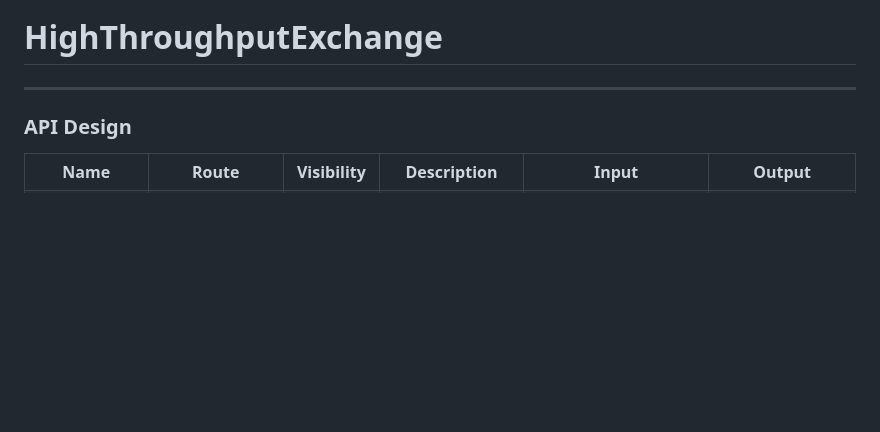
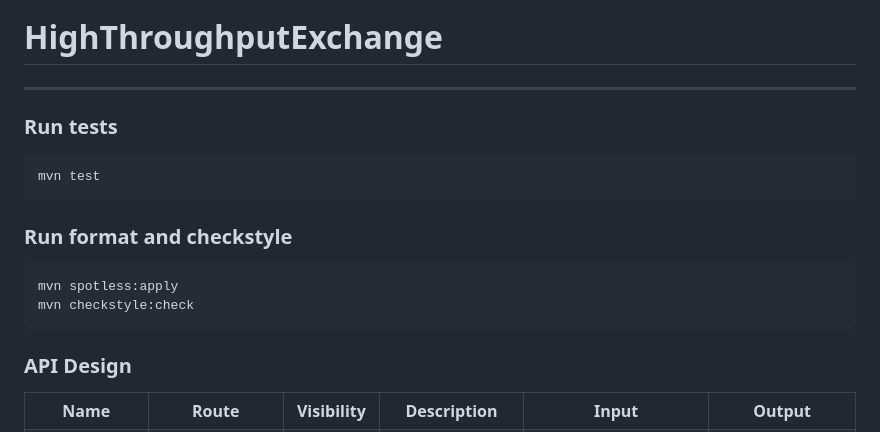
Before and after one commit to Shikhar2929/HighThroughputExchange, a Markdown page: README.md, the part around the change. GitHub-like rendering; blank space fills up the shorter version.

Commit message:
update readme
Signed-off-by: idkwhttsay <danil.tatarinov.00@gmail.com>

````diff
--- a/README.md
+++ b/README.md
@@ -1,6 +1,17 @@
 # HighThroughputExchange
 
 ---
+
+### Run tests
+```sh
+mvn test
+```
+
+### Run format and checkstyle
+```sh
+mvn spotless:apply
+mvn checkstyle:check
+```
 
 <h3>API Design</h3>
 
````
